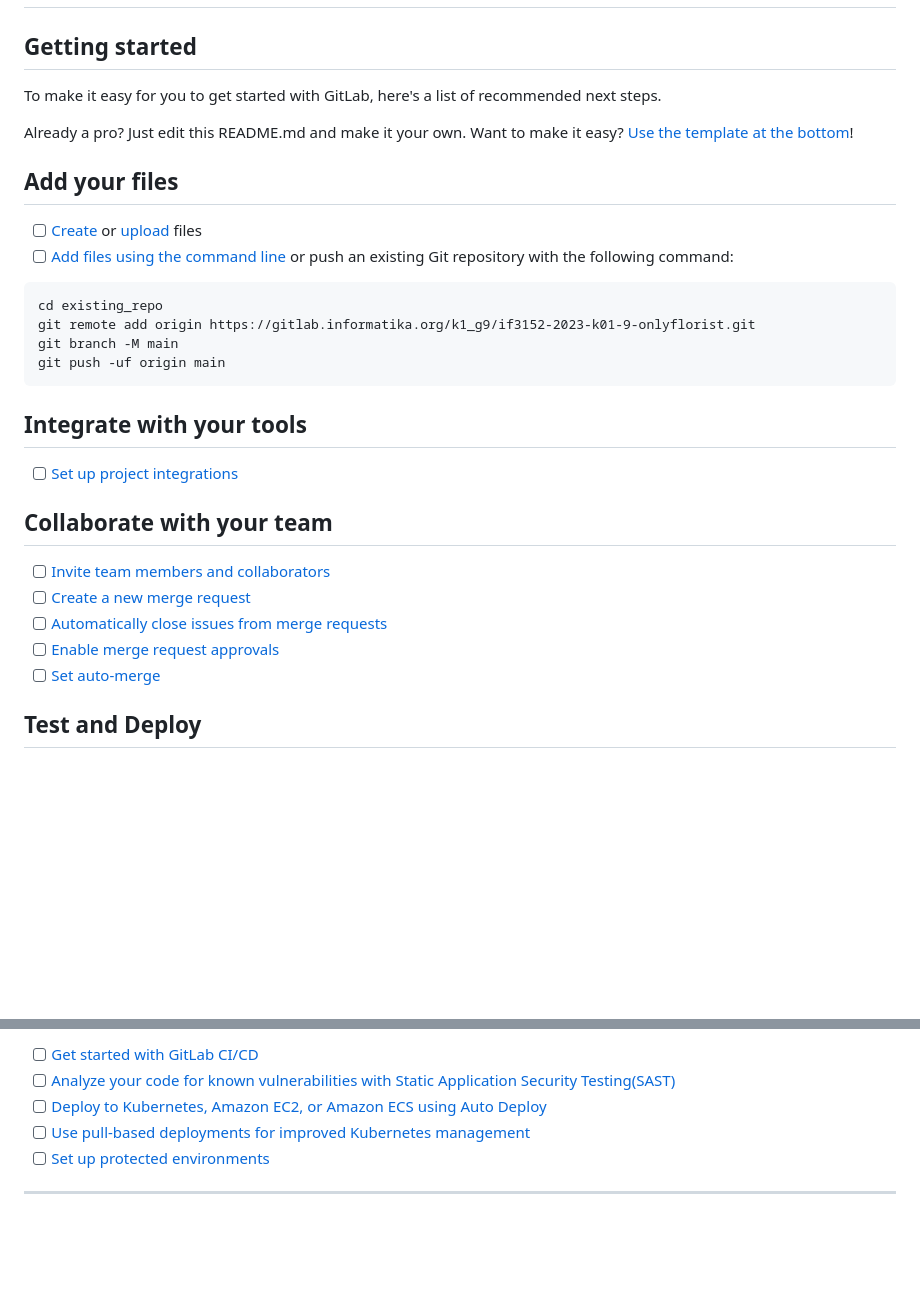
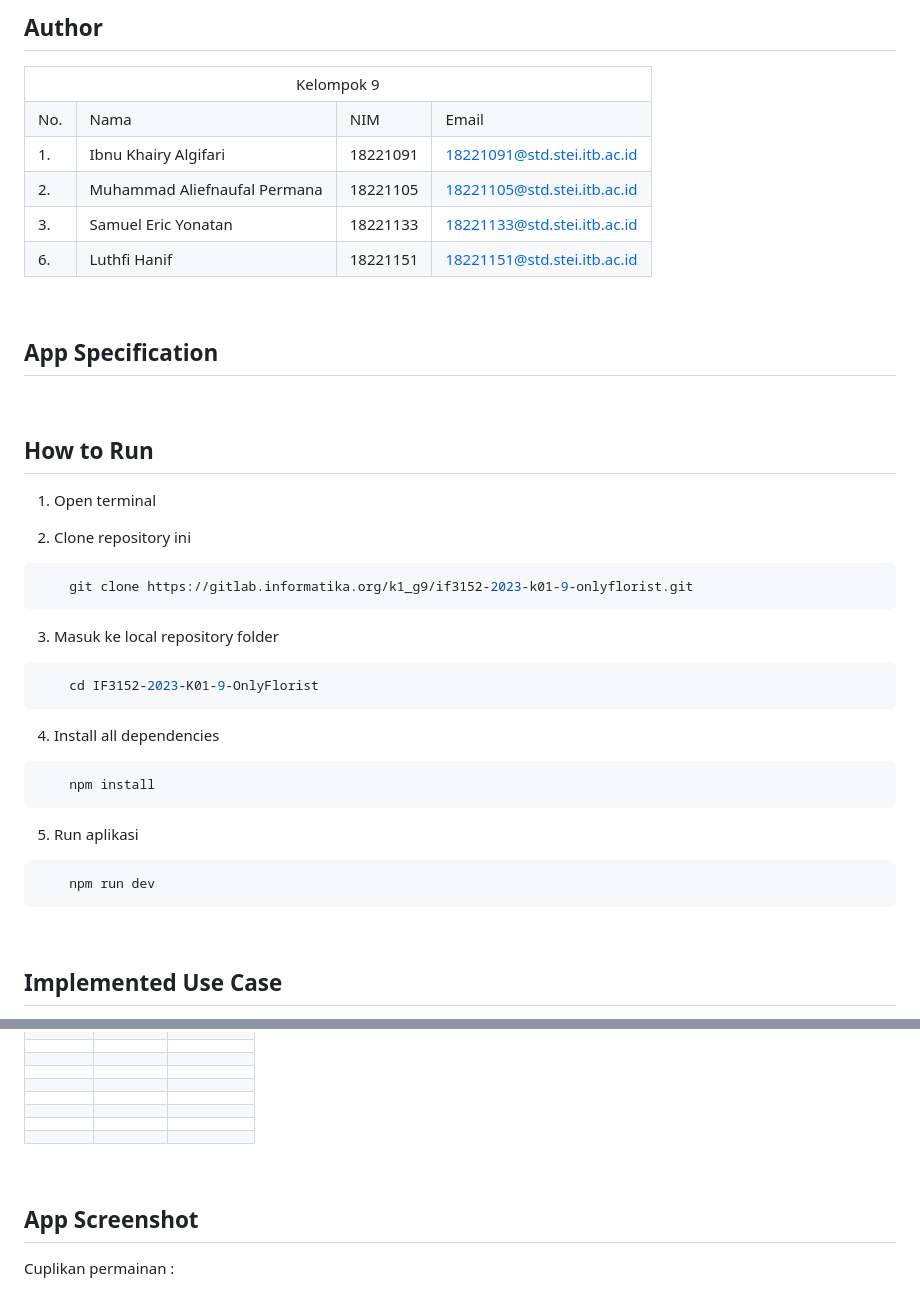
Before and after one commit to Anopalp/onlyflorist-app, a Markdown page: README.md, 2 parts joined by grey strips. GitHub-like rendering; blank space fills up the shorter version.

Commit message:
Readme - on progress

````diff
--- a/README.md
+++ b/README.md
@@ -2,35 +10,74 @@
 
+## **Author**
 
+<p align="center">
+<table>
+    <tr>
+        <td colspan=4 align="center">Kelompok 9</td>
+    </tr>
+    <tr>
+        <td>No.</td>
+        <td>Nama</td>
+        <td>NIM</td>
+        <td>Email</td>
+    </tr>
+    <tr>
+        <td>1.</td>
+        <td>Ibnu Khairy Algifari</td>
+        <td>18221091</td>
+        <td><a href="mailto:18221091@std.stei.itb.ac.id">18221091@std.stei.itb.ac.id</a></td>
+    </tr>
+    <tr>
+        <td>2.</td>
+        <td>Muhammad Aliefnaufal Permana</td>
+        <td>18221105</td>
+        <td><a href="mailto:18221105@std.stei.itb.ac.id">18221105@std.stei.itb.ac.id</a></td>
+    </tr>
+    <tr>
+        <td>3.</td>
+        <td>Samuel Eric Yonatan</td>
+        <td>18221133</td>
+        <td><a href="mailto:18221133@std.stei.itb.ac.id">18221133@std.stei.itb.ac.id</a></td>
+    </tr>
+    <tr>
+        <td>6.</td>
+        <td>Luthfi Hanif</td>
+        <td>18221151</td>
+        <td><a href="mailto:18221151@std.stei.itb.ac.id">18221151@std.stei.itb.ac.id</a></td>
+    </tr>
+</table>
+</p>
 
-## Getting started
+<br>
 
-To make it easy for you to get started with GitLab, here's a list of recommended next steps.
+## **App Specification**
 
-Already a pro? Just edit this README.md and make it your own. Want to make it easy? [Use the template at the bottom](#editing-this-readme)!
+<br>
 
-## Add your files
+## **How to Run**
+1. Open terminal</br>
 
-- [ ] [Create](https://docs.gitlab.com/ee/user/project/repository/web_editor.html#create-a-file) or [upload](https://docs.gitlab.com/ee/user/project/repository/web_editor.html#upload-a-file) files
-- [ ] [Add files using the command line](https://docs.gitlab.com/ee/gitlab-basics/add-file.html#add-a-file-using-the-command-line) or push an existing Git repository with the following command:
-
-```
-cd existing_repo
-git remote add origin https://gitlab.informatika.org/k1_g9/if3152-2023-k01-9-onlyflorist.git
-git branch -M main
-git push -uf origin main
+2. Clone repository ini</br>
+```bash
+    git clone https://gitlab.informatika.org/k1_g9/if3152-2023-k01-9-onlyflorist.git
 ```
 
-## Integrate with your tools
+3. Masuk ke local repository folder</br>
+```bash
+    cd IF3152-2023-K01-9-OnlyFlorist
+```
 
-- [ ] [Set up project integrations](https://gitlab.informatika.org/k1_g9/if3152-2023-k01-9-onlyflorist/-/settings/integrations)
+4. Install all dependencies</br>
+```bash
+    npm install
+```
 
-## Collaborate with your team
+5. Run aplikasi</br>
+```bash
+    npm run dev
+```
 
-- [ ] [Invite team members and collaborators](https://docs.gitlab.com/ee/user/project/members/)
-- [ ] [Create a new merge request](https://docs.gitlab.com/ee/user/project/merge_requests/creating_merge_requests.html)
-- [ ] [Automatically close issues from merge requests](https://docs.gitlab.com/ee/user/project/issues/managing_issues.html#closing-issues-automatically)
-- [ ] [Enable merge request approvals](https://docs.gitlab.com/ee/user/project/merge_requests/approvals/)
-- [ ] [Set auto-merge](https://docs.gitlab.com/ee/user/project/merge_requests/merge_when_pipeline_succeeds.html)
+<br>
 
-## Test and Deploy
+## **Implemented Use Case**
 
@@ -38,9 +136,7 @@ Use the built-in continuous integration in GitLab.
 
-- [ ] [Get started with GitLab CI/CD](https://docs.gitlab.com/ee/ci/quick_start/index.html)
-- [ ] [Analyze your code for known vulnerabilities with Static Application Security Testing(SAST)](https://docs.gitlab.com/ee/user/application_security/sast/)
-- [ ] [Deploy to Kubernetes, Amazon EC2, or Amazon ECS using Auto Deploy](https://docs.gitlab.com/ee/topics/autodevops/requirements.html)
-- [ ] [Use pull-based deployments for improved Kubernetes management](https://docs.gitlab.com/ee/user/clusters/agent/)
-- [ ] [Set up protected environments](https://docs.gitlab.com/ee/ci/environments/protected_environments.html)
+<br>
 
-***
+## **App Screenshot**
+Cuplikan permainan :
+<br></br>
 
````
Also changed, not shown: other parts of README.md (+86 -47 lines).
